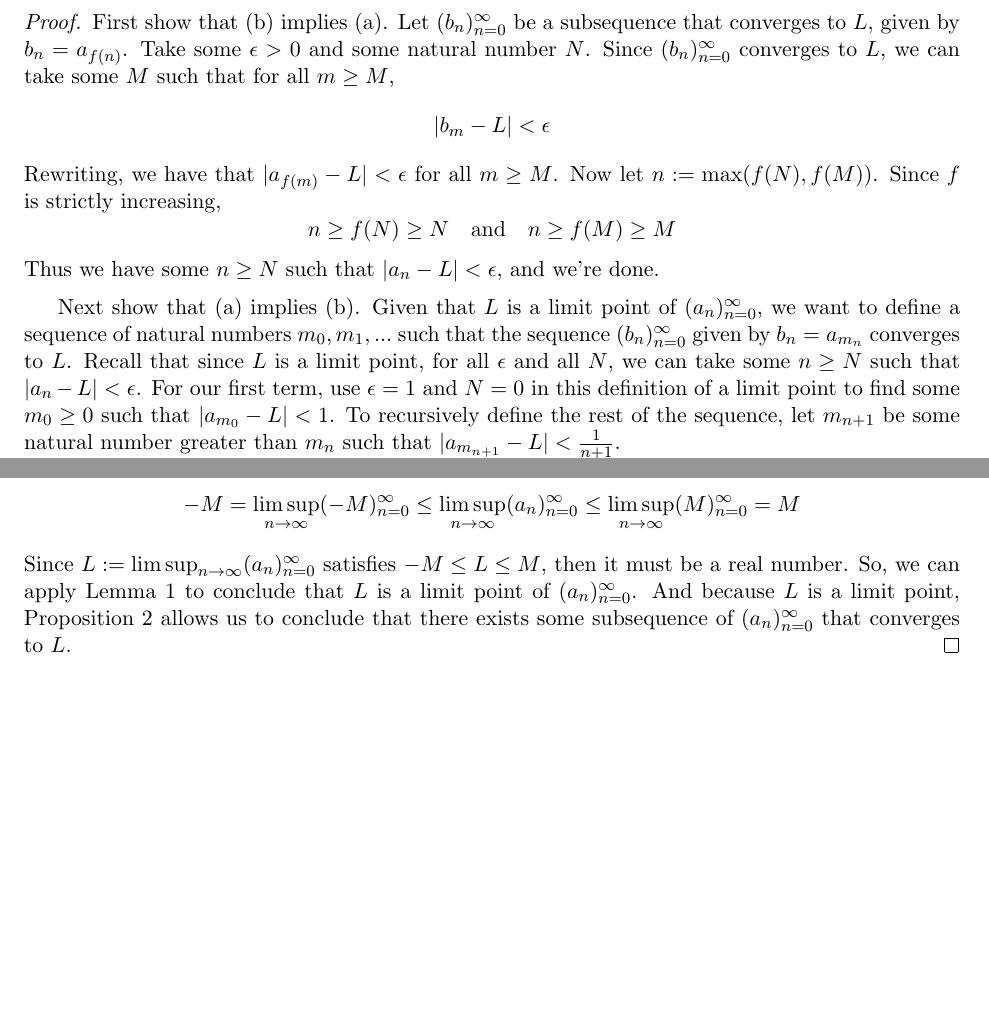
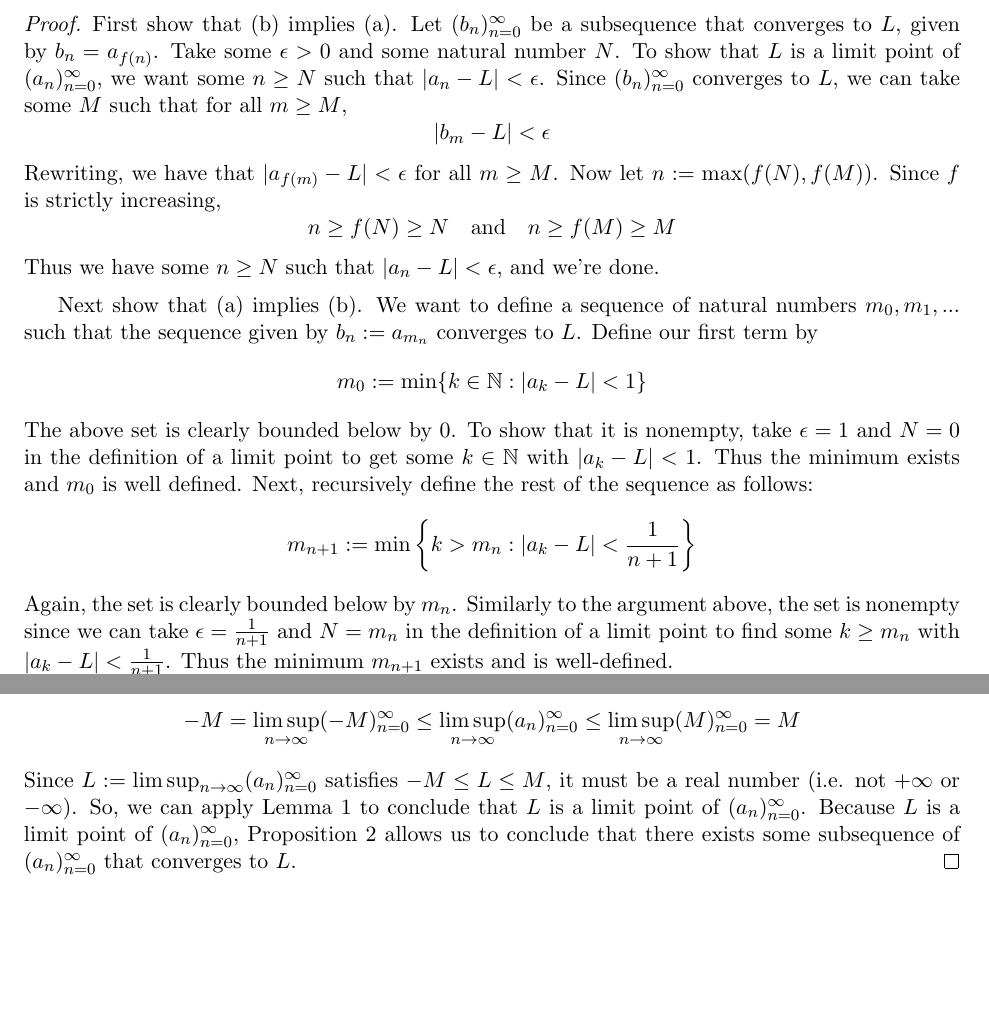
Before and after one commit to amanchoudhri/analysis-i-solutions, a LaTeX document (latex/bolzano-weierstrass.tex): two parts of pages 2 and 4 of 4, joined at a grey line, cut so that both start at the same text, the shorter picture padded with empty space. Compiled offline with pdfLaTeX.

Commit message:
Modify proof of prop 2

```diff
--- a/latex/bolzano-weierstrass.tex
+++ b/latex/bolzano-weierstrass.tex
@@ -110,7 +110,7 @@ adding or duplicating anything.
 
 \begin{proof}
     First show that (b) implies (a). Let $(b_n)_{n=0}^\infty$ be a subsequence that converges to $L$, given by $b_n = a_{f(n)}$.
-    Take some $\epsilon > 0$ and some natural number $N$.
+    Take some $\epsilon > 0$ and some natural number $N$. To show that $L$ is a limit point of $(a_n)_{n=0}^\infty$, we want some $n \geq N$ such that $|a_n - L| < \epsilon$.
     Since  $(b_n)_{n=0}^\infty$ converges to $L$, we can take some $M$ such that for all $m \geq M$,
     $$|b_m - L| < \epsilon$$
     Rewriting, we have that
@@ -120,12 +120,16 @@ adding or duplicating anything.
     Thus we have some $n \geq N$ such that $|a_n - L| < \epsilon$, and we're done.
 
     \vspace*{0.5em}
-    Next show that (a) implies (b). Given that $L$ is a limit point of $(a_n)_{n=0}^\infty$, we want
+    Next show that (a) implies (b). We want
     to define a sequence of natural numbers
-    $m_0, m_1, ...$ such that the sequence $(b_n)_{n=0}^\infty$ given by $b_n = a_{m_n}$ converges to $L$.
-    Recall that since $L$ is a limit point, for all $\epsilon$ and all $N$, we can take some $n \geq N$ such that $|a_n - L| < \epsilon$.
-    For our first term, use $\epsilon = 1$ and $N = 0$ in this definition of a limit point to find some $m_0 \geq 0$ such that $|a_{m_0} - L| < 1$.
-    To recursively define the rest of the sequence, let $m_{n+1}$ be some natural number greater than $m_n$ such that $|a_{m_{n+1}} - L| < \frac{1}{n + 1}$.
+    $m_0, m_1, ...$ such that the sequence given by $b_n := a_{m_n}$ converges to $L$.
+    Define our first term by
+    $$m_0 := \min \{ k \in \N : |a_k - L| < 1 \}$$
+    The above set is clearly bounded below by $0$. To show that it is nonempty, take $\epsilon = 1$ and $N = 0$ in the definition of a limit point to get some $k \in \N$ with $|a_k - L | < 1$. Thus the minimum exists and $m_0$ is well defined.
+    Next, recursively define the rest of the sequence as follows:
+    $$m_{n+1} := \min \left\{ k > m_n : |a_k - L| < \frac{1}{n + 1} \right\}$$
+    Again, the set is clearly bounded below by $m_n$. Similarly to the argument above, the set is nonempty since we can take
+    $\epsilon = \frac{1}{n+1}$ and $N = m_n$ in the definition of a limit point to find some $k \geq m_n$ with $|a_k - L| < \frac{1}{n+1}$. Thus the minimum $m_{n+1}$ exists and is well-defined.
 
     Note that $(m_n)_{n=0}^\infty$ is strictly increasing by construction, so the sequence $(b_n)_{n=0}^\infty$ given by $b_n = a_{m_n}$ is a subsequence.
     Now show that $(b_n)_{n=0}^\infty$ converges to $L$. Take some $\epsilon > 0$, and let $N$ be some natural number such that $N > \frac{1}{\epsilon}$.
@@ -209,9 +213,9 @@ Now we have all the necessary machinery to prove the Bolzano-Weierstrass theorem
     Since $(a_n)_{n=0}^\infty$ is bounded, we can take some $M$ such that $-M < a_n < M$ for all $n$.
     Applying Lemma \ref{comparison} to the above inequalities, we find
     $$-M = \limsup_{n \rightarrow \infty} (-M)_{n=0}^\infty \leq \limsup_{n \rightarrow \infty} (a_n)_{n=0}^\infty \leq \limsup_{n \rightarrow \infty} (M)_{n=0}^\infty = M$$
-    Since $L := \limsup_{n \rightarrow \infty} (a_n)_{n=0}^\infty$ satisfies $-M \leq L \leq M$, then it must be a real number.
+    Since $L := \limsup_{n \rightarrow \infty} (a_n)_{n=0}^\infty$ satisfies $-M \leq L \leq M$, it must be a real number (i.e. not $+\infty$ or $-\infty$).
     So, we can apply Lemma \ref{limpts} to conclude that $L$ is a limit point of $(a_n)_{n=0}^\infty$.
-    And because $L$ is a limit point, Proposition \ref{subseqconvtolimpt} allows us to conclude that there exists some subsequence of $(a_n)_{n=0}^\infty$ that converges to $L$.
+    Because $L$ is a limit point of $(a_n)_{n=0}^\infty$, Proposition \ref{subseqconvtolimpt} allows us to conclude that there exists some subsequence of $(a_n)_{n=0}^\infty$ that converges to $L$.
 \end{proof}
 
 
```
Also changed, not shown: bolzano-weierstrass.pdf, latex/bolzano-weierstrass.tex (2 more changed lines).
